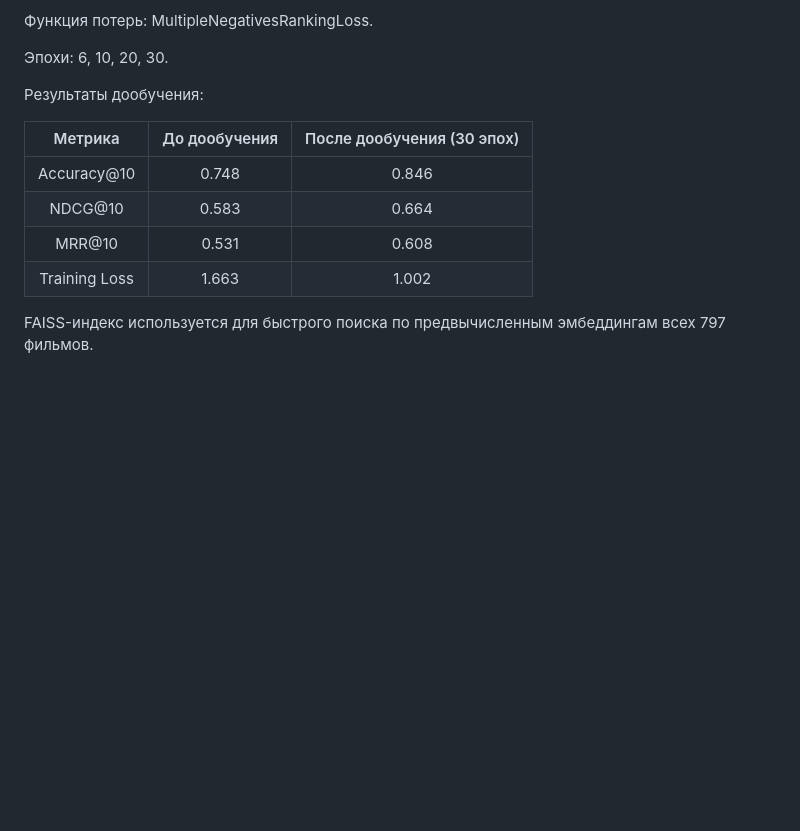
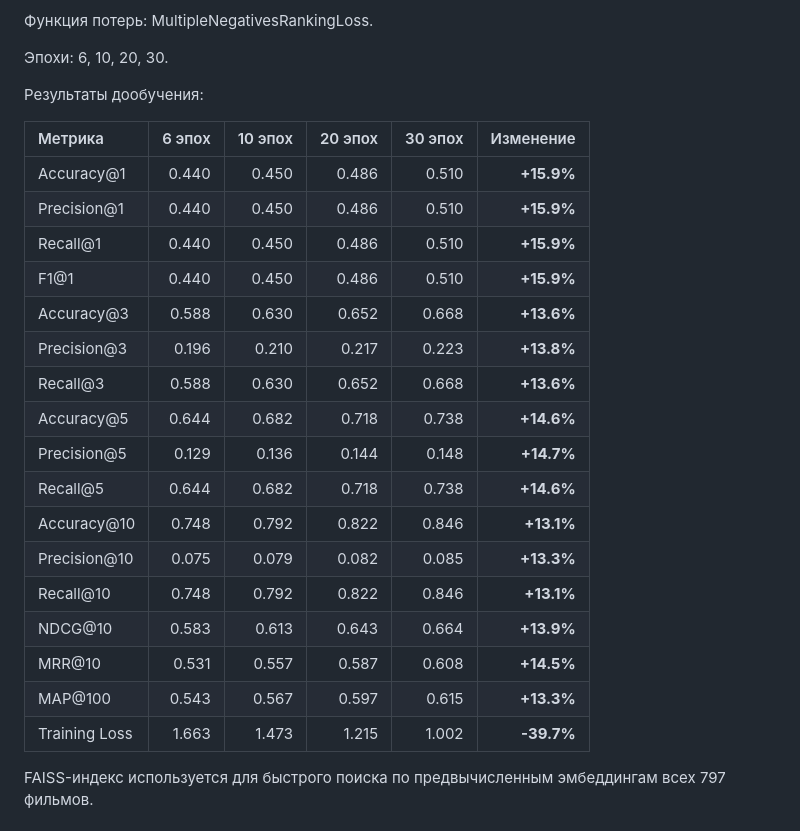
Before and after one commit to AlexanderSh11/films_app, a Markdown page: README.md, the part around the change. Drawn GitHub-style; blank space fills up the shorter version.

Commit message:
Исправление форматирования в README и вставка более подробной таблицы

```diff
--- a/README.md
+++ b/README.md
@@ -116,12 +116,25 @@ python manage.py runserver
 
 Результаты дообучения:
 
-| Метрика       |	До дообучения |	После дообучения (30 эпох) |
-|:-------------:|:-------------:|:--------------------------:|
-| Accuracy@10	  | 0.748         |	0.846                      |
-| NDCG@10	      | 0.583         | 0.664                      |
-| MRR@10	      | 0.531         | 0.608                      |
-| Training Loss	| 1.663         |	1.002                      |
+| Метрика | 6 эпох | 10 эпох | 20 эпох | 30 эпох | Изменение |
+|:--------|-------:|--------:|--------:|--------:|----------:|
+| Accuracy@1 | 0.440 | 0.450 | 0.486 | 0.510 | **+15.9%** |
+| Precision@1 | 0.440 | 0.450 | 0.486 | 0.510 | **+15.9%** |
+| Recall@1 | 0.440 | 0.450 | 0.486 | 0.510 | **+15.9%** |
+| F1@1 | 0.440 | 0.450 | 0.486 | 0.510 | **+15.9%** |
+| Accuracy@3 | 0.588 | 0.630 | 0.652 | 0.668 | **+13.6%** |
+| Precision@3 | 0.196 | 0.210 | 0.217 | 0.223 | **+13.8%** |
+| Recall@3 | 0.588 | 0.630 | 0.652 | 0.668 | **+13.6%** |
+| Accuracy@5 | 0.644 | 0.682 | 0.718 | 0.738 | **+14.6%** |
+| Precision@5 | 0.129 | 0.136 | 0.144 | 0.148 | **+14.7%** |
+| Recall@5 | 0.644 | 0.682 | 0.718 | 0.738 | **+14.6%** |
+| Accuracy@10 | 0.748 | 0.792 | 0.822 | 0.846 | **+13.1%** |
+| Precision@10 | 0.075 | 0.079 | 0.082 | 0.085 | **+13.3%** |
+| Recall@10 | 0.748 | 0.792 | 0.822 | 0.846 | **+13.1%** |
+| NDCG@10 | 0.583 | 0.613 | 0.643 | 0.664 | **+13.9%** |
+| MRR@10 | 0.531 | 0.557 | 0.587 | 0.608 | **+14.5%** |
+| MAP@100 | 0.543 | 0.567 | 0.597 | 0.615 | **+13.3%** |
+| Training Loss | 1.663 | 1.473 | 1.215 | 1.002 | **-39.7%** |
 
 FAISS-индекс используется для быстрого поиска по предвычисленным эмбеддингам всех 797 фильмов.
 
```
